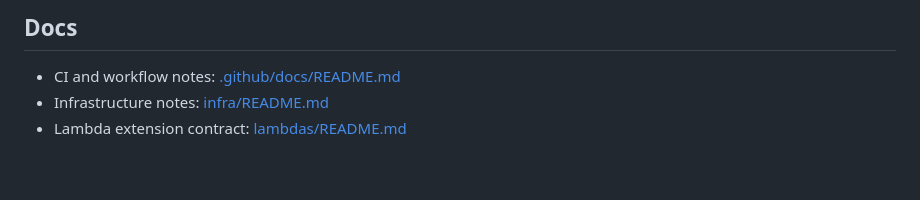
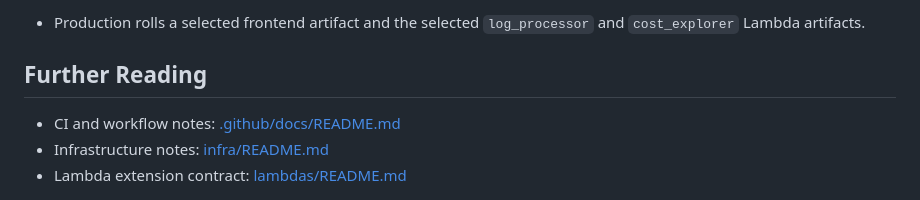
Before and after one commit to chrispsheehan/chrispsheehan.com, a Markdown page: README.md, the part around one of its changes. Drawn GitHub-style; blank space fills up the shorter version.

```diff
--- a/README.md
+++ b/README.md
@@ -99,5 +95,8 @@ Production deploys roll a selected frontend artifact to
 
-## Docs
+- Production rolls a selected frontend artifact and the selected
+  `log_processor` and `cost_explorer` Lambda artifacts.
+
+## Further Reading
 
 - CI and workflow notes: [.github/docs/README.md](.github/docs/README.md)
 - Infrastructure notes: [infra/README.md](infra/README.md)
```
Also changed, not shown: other parts of README.md (+40 -44 lines).
